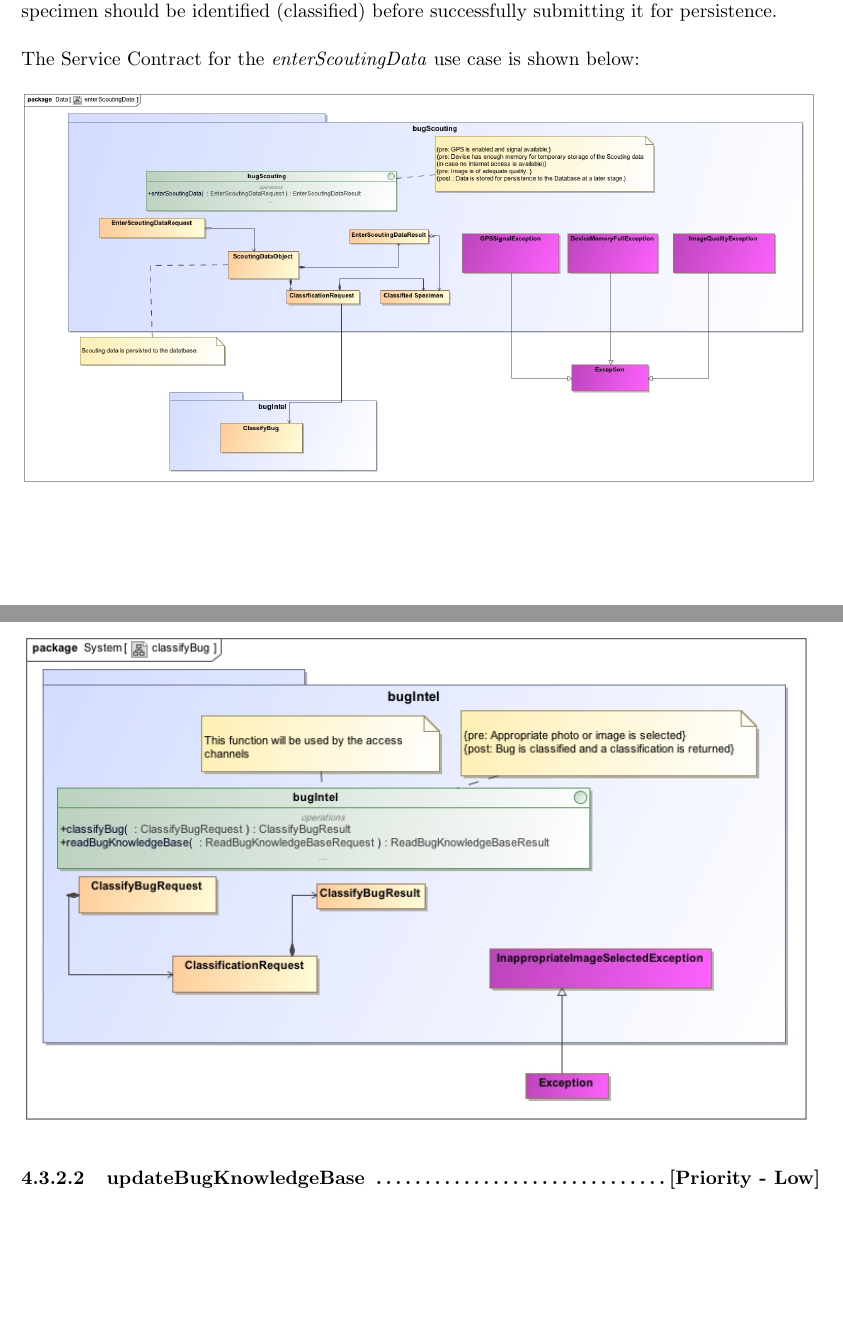
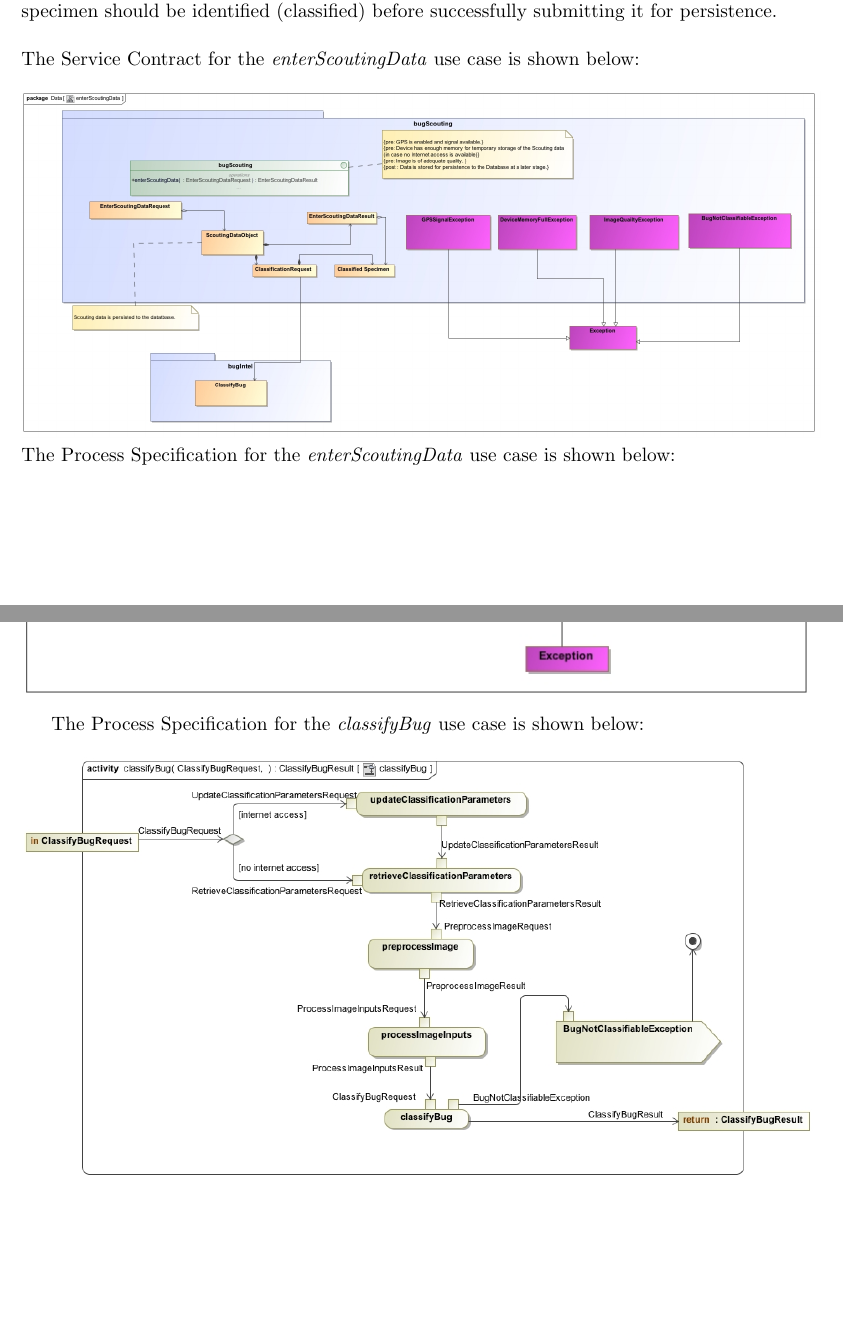
Before and after one commit to WMostert1/Vector-Software-Developers, a LaTeX document (Functional Requirements/FunctionalRequirements.tex): two parts of pages 7 and 9 of 12 before the commit and two parts of pages 7 and 9 of 16 after it, joined at a grey line, cut so that both start at the same text, the shorter picture padded with empty space. The pictures show the PDF file Functional Requirements/FunctionalRequirements.pdf that the author committed with the source.

Commit message:
Updated functional requirements

```diff
--- a/Functional Requirements/FunctionalRequirements.tex
+++ b/Functional Requirements/FunctionalRequirements.tex
@@ -124,6 +124,10 @@ An innovative approach to handling the management and acquisition of scout data
 		This is the core use case of this module. This use case allows entering data related to a scouting stop. Data captured should include the number of trees observed, number of bugs counter and the block or orchard number where the scouting took place. After entering the data, the specimen should be identified (classified) before successfully submitting it for persistence.\\\hfill\\
 		The Service Contract for the \textit{enterScoutingData} use case is shown below:\\\hfill\\
 		\includegraphics[width=\linewidth]{enterScoutingData}
+		The Process Specification for the \textit{enterScoutingData} use case is shown below:\\\hfill\\
+		\includegraphics[width=\linewidth]{enterScoutingDataPS}
+
+
 
 
 %------------------------------------------------------------------------------------------%
@@ -147,6 +151,9 @@ An innovative approach to handling the management and acquisition of scout data
 		The Service Contract for the \textit{classifyBug} use case is shown below:\\\hfill\\
 		\includegraphics[width=\linewidth]{classifyBug}
 
+		The Process Specification for the \textit{classifyBug} use case is shown below:\\\hfill\\
+		\includegraphics[width=\linewidth]{classfyBugPS}
+
 		\paragraph{updateBugKnowledgeBase \dotfill [Priority - Low]}
 		This use case provides the functionality to edit the information used for classification. As in the example of a neural network being used as a classification method, the training examples may be edited.
 		The Service Contract for the \textit{updateBugKnowledgeBase} use case is shown below:\\\hfill\\
@@ -168,30 +175,41 @@ An innovative approach to handling the management and acquisition of scout data
 		\subsubsection{Module Scope}
 		The scope of the \textit{BugSecurity} module is shown below:\\
 		\hfill\\
+		\includegraphics[width=\linewidth]{SecurityScope}
 		\subsubsection{Use Cases}
 		The concrete use cases for the \textit{BugSecurity} module follow:
 
 		\paragraph{login \dotfill [Priority - Critical]}
 		This use cases allows one to login with username and password credentials which will be validated and thus allowing the user to be authenticated.\\\hfill\\
-		The Service Contract for the \textit{login} use case is shown below:\\\hfill\\
+		The Service Contract for the \textit{login} use case is shown below:\\\hfill\\\includegraphics[width=\linewidth]{LoginSC}
+
 		\paragraph{register \dotfill [Priority - Critical]}
 		This use case caters for registration as a new user. A user account is created which is associated with a unique user name. Currently, there are no password format requirements.\\\hfill\\
 		The Service Contract for the \textit{register} use case is shown below:\\\hfill\\
+		\includegraphics[width=\linewidth]{RegisterSC}
+
 		\paragraph{logout \dotfill [Priority - Medium]}
 		This use case provides functionality to log out of the system.\\\hfill\\
 		The Service Contract for the \textit{logout} use case is shown below:\\\hfill\\
+		\includegraphics[width=\linewidth]{LogoutSC}
+
 		\paragraph{recoverAccount \dotfill [Priority - Low]}
 		In the case where a user forgets or has lost his/her credentials to access the system, this use case provides functionality to recover or to generate a new password. User verification is done via the email address associated with the account.\\\hfill\\
 		The Service Contract for the \textit{recoverAccount} use case is shown below:\\\hfill\\
+		\includegraphics[width=\linewidth]{RecoverAccountSC}
+
 		\paragraph{isAuthorised \dotfill [Priority - High]}
 		Whenever a service which should not be accessibility to entire plethora of users is requested, authorization is required. This use case makes provision for this.\\\hfill\\
 		The Service Contract for the \textit{isAuthorised} use case is shown below:\\\hfill\\
+		%\includegraphics[width=\linewidth]{}
 		\paragraph{authoriseUser \dotfill [Priority - Medium]}
 		This use case allows for an authorization restriction for a service to be added/\\\hfill\\
 		The Service Contract for the \textit{authoriseUser} use case is shown below:\\\hfill\\
+		%\includegraphics[width=\linewidth]{}
 		\paragraph{deauthoriseUser \dotfill [Priority - Medium]}
 				This use case allows for an authorization restriction for a service to be removed/\\\hfill\\
 		The Service Contract for the \textit{deauthoriseUser} use case is shown below:\\\hfill\\
+		%\includegraphics[width=\linewidth]{}
 
 
 
@@ -212,10 +230,12 @@ An innovative approach to handling the management and acquisition of scout data
 		\paragraph{viewMap \dotfill [Priority - Medium]}
 		This use case allows for the generation of a heat map based on historical data.\\\hfill\\
 		The Service Contract for the \textit{viewMap} use case is shown below:\\\hfill\\
+		\includegraphics[width=\linewidth]{viewMapSC}
 
 		\paragraph{viewGraph \dotfill [Priority - Medium]}
 		This use case allows for the generation of a graphs based on historical data.\\\hfill\\
 		The Service Contract for the \textit{viewGraph} use case is shown below:\\\hfill\\
+		\includegraphics[width=\linewidth]{viewGraphSC}
 
 		\paragraph{viewHistoricalData \dotfill [Priority - Medium]}
 		This use case allows for the generation of historical data.\\\hfill\\
```
Also changed, not shown: Functional Requirements/FunctionalRequirements.pdf, Functional Requirements/Images/classfyBugPS.jpg (added), Functional Requirements/Images/enterScoutingData.jpg, Functional Requirements/Images/enterScoutingDataPS.jpg (added), Functional Requirements/FunctionalRequirements.tex (2 more changed lines), 8 other files.
